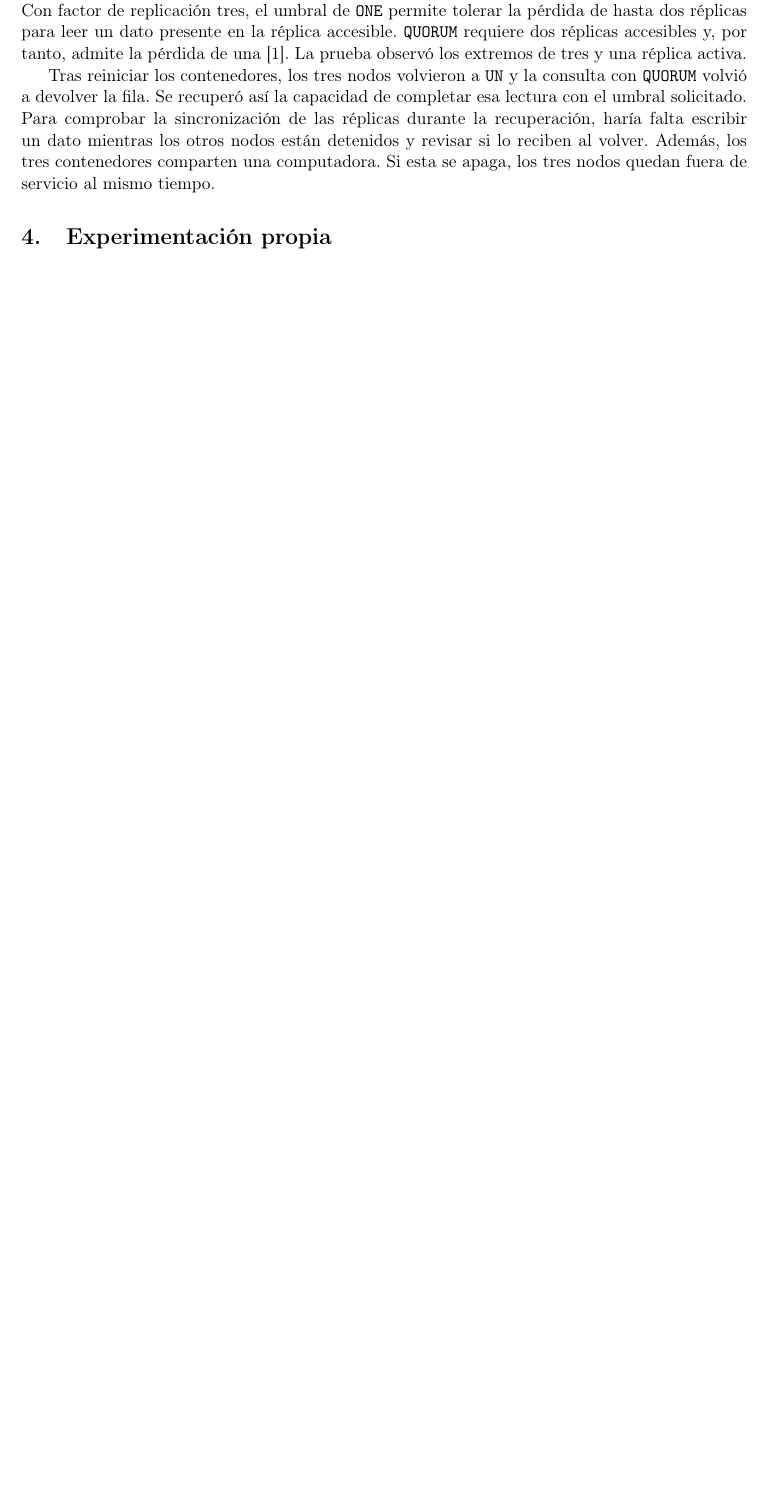
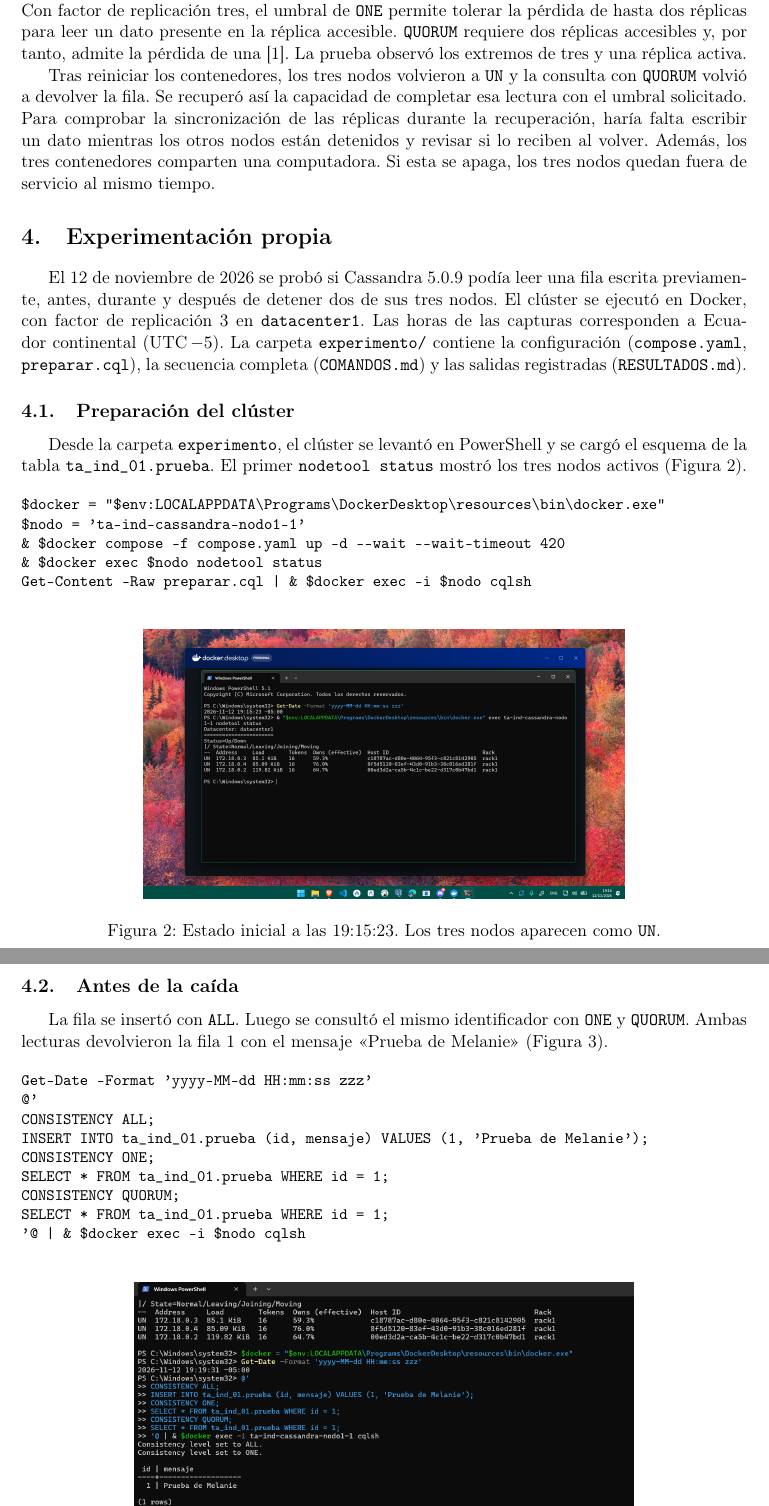
Before and after one commit to Melanir/isr701-ta-ind-01, a LaTeX document (docs/melanie-munoz/informe.tex): part of page 4 of 5 before the commit and two parts of pages 4 and 5 of 7 after it, the two joined at a grey line, cut so that both start at the same text, the shorter picture padded with empty space. Compiled offline with pdfLaTeX.

Commit message:
Agregué la experimentación de Cassandra

```diff
--- a/docs/melanie-munoz/informe.tex
+++ b/docs/melanie-munoz/informe.tex
@@ -69,5 +69,41 @@
 Tras reiniciar los contenedores, los tres nodos volvieron a \texttt{UN} y la consulta con \texttt{QUORUM} volvió a devolver la fila. Se recuperó así la capacidad de completar esa lectura con el umbral solicitado. Para comprobar la sincronización de las réplicas durante la recuperación, haría falta escribir un dato mientras los otros nodos están detenidos y revisar si lo reciben al volver. Además, los tres contenedores comparten una computadora. Si esta se apaga, los tres nodos quedan fuera de servicio al mismo tiempo.
 
 \section{Experimentación propia}
-% Guardar comandos y salidas reales junto al informe. Incorporar cuatro
-% capturas originales, cada una con un dato de identificación visible.
+\label{sec:experimento-cassandra}
+El 12 de noviembre de 2026 se probó si Cassandra 5.0.9 podía leer una fila escrita previamente, antes, durante y después de detener dos de sus tres nodos. El clúster se ejecutó en Docker, con factor de replicación 3 en \texttt{datacenter1}. Las horas de las capturas corresponden a Ecuador continental (UTC\(\,-5\)). La carpeta \texttt{experimento/} contiene la configuración (\texttt{compose.yaml}, \texttt{preparar.cql}), la secuencia completa (\texttt{COMANDOS.md}) y las salidas registradas (\texttt{RESULTADOS.md}).
+
+\subsection{Preparación del clúster}
+Desde la carpeta \texttt{experimento}, el clúster se levantó en PowerShell y se cargó el esquema de la tabla \texttt{ta\_ind\_01.prueba}. El primer \texttt{nodetool status} mostró los tres nodos activos (Figura~\ref{fig:exp-nodos}).
+
+{\small
+\begin{verbatim}
+$docker = "$env:LOCALAPPDATA\Programs\DockerDesktop\resources\bin\docker.exe"
+$nodo = 'ta-ind-cassandra-nodo1-1'
+& $docker compose -f compose.yaml up -d --wait --wait-timeout 420
+& $docker exec $nodo nodetool status
+Get-Content -Raw preparar.cql | & $docker exec -i $nodo cqlsh
+\end{verbatim}
+}
+
+\begin{figure}[H]
+  \centering
+  \includegraphics[width=\linewidth,height=.24\textheight,keepaspectratio]{experimento/capturas/01-tres-nodos-activos.png}
+  \caption{Estado inicial a las 19:15:23. Los tres nodos aparecen como \texttt{UN}.}
+  \label{fig:exp-nodos}
+\end{figure}
+
+\subsection{Antes de la caída}
+La fila se insertó con \texttt{ALL}. Luego se consultó el mismo identificador con \texttt{ONE} y \texttt{QUORUM}. Ambas lecturas devolvieron la fila 1 con el mensaje \enquote{Prueba de Melanie} (Figura~\ref{fig:exp-antes}).
+
+{\small
+\begin{verbatim}
+Get-Date -Format 'yyyy-MM-dd HH:mm:ss zzz'
+@'
+CONSISTENCY ALL;
+INSERT INTO ta_ind_01.prueba (id, mensaje) VALUES (1, 'Prueba de Melanie');
+CONSISTENCY ONE;
+SELECT * FROM ta_ind_01.prueba WHERE id = 1;
+CONSISTENCY QUORUM;
+SELECT * FROM ta_ind_01.prueba WHERE id = 1;
+'@ | & $docker exec -i $nodo cqlsh
+\end{verbatim}
@@ -73,0 +124,9 @@
+& $docker compose -f compose.yaml stop nodo2 nodo3
+Get-Date -Format 'yyyy-MM-dd HH:mm:ss zzz'
+& $docker exec $nodo nodetool status
+@'
+CONSISTENCY ONE;
+SELECT * FROM ta_ind_01.prueba WHERE id = 1;
+CONSISTENCY QUORUM;
+SELECT * FROM ta_ind_01.prueba WHERE id = 1;
+'@ | & $docker exec -i $nodo cqlsh
@@ -73,0 +142,2 @@
+  \label{fig:exp-durante}
+\end{figure}
@@ -73,0 +150,4 @@
+& $docker compose -f compose.yaml up -d --wait --wait-timeout 360
+Get-Date -Format 'yyyy-MM-dd HH:mm:ss zzz'
+& $docker exec $nodo nodetool status
+$consulta = 'CONSISTENCY QUORUM; SELECT * FROM ta_ind_01.prueba WHERE id = 1;'
```
Also changed, not shown: docs/melanie-munoz/TA-IND-01-experimentacion-propia.pdf (added), docs/melanie-munoz/informe.tex (54 more changed lines).
